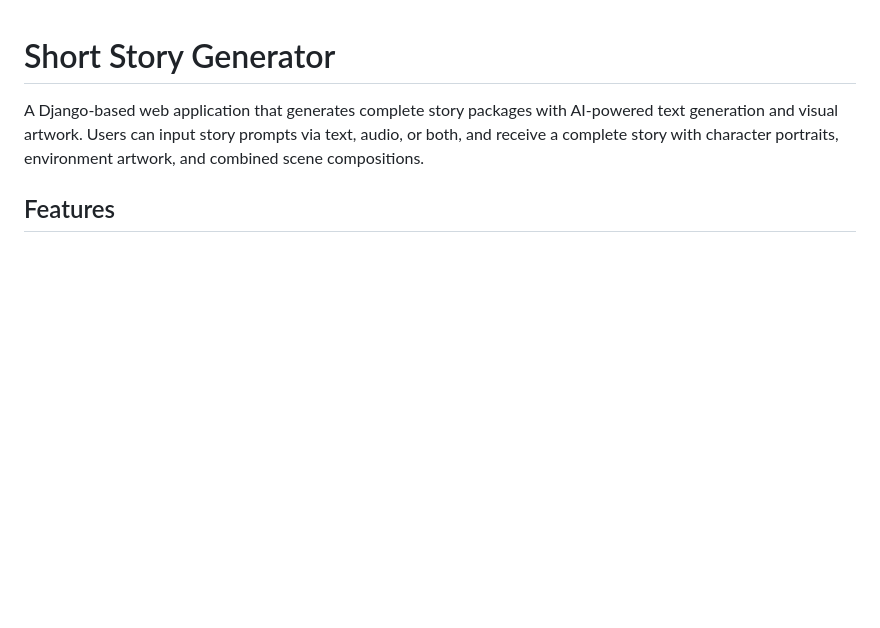
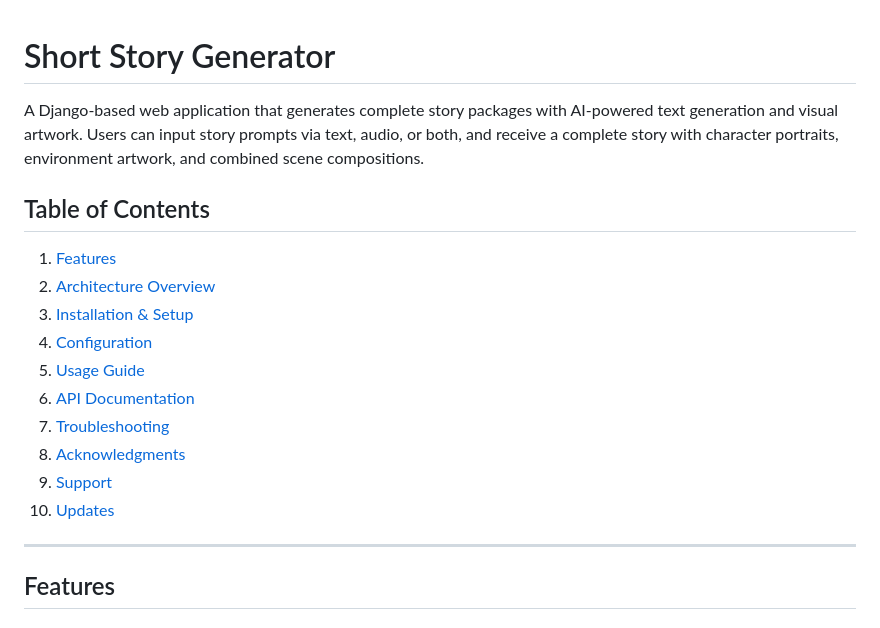
Before and after one commit to sakhij/ShortStoryGenerator, a Markdown page: README.md, the part around the change. GitHub-like rendering; blank space fills up the shorter version.

```diff
--- a/README.md
+++ b/README.md
@@ -1,6 +1,20 @@
 # Short Story Generator
 
 A Django-based web application that generates complete story packages with AI-powered text generation and visual artwork. Users can input story prompts via text, audio, or both, and receive a complete story with character portraits, environment artwork, and combined scene compositions.
+
+## Table of Contents
+1. [Features](#features)
+2. [Architecture Overview](#architecture-overview)
+3. [Installation & Setup](#installation-&-setup)
+4. [Configuration](#configuration)
+5. [Usage Guide](#usage-guide)
+6. [API Documentation](#api-documentation)
+7. [Troubleshooting](#troubleshooting)
+8. [Acknowledgments](#acknowledgments)
+9. [Support](#support)
+10. [Updates](#updates)
+
+---
 
 ## Features
 
```
